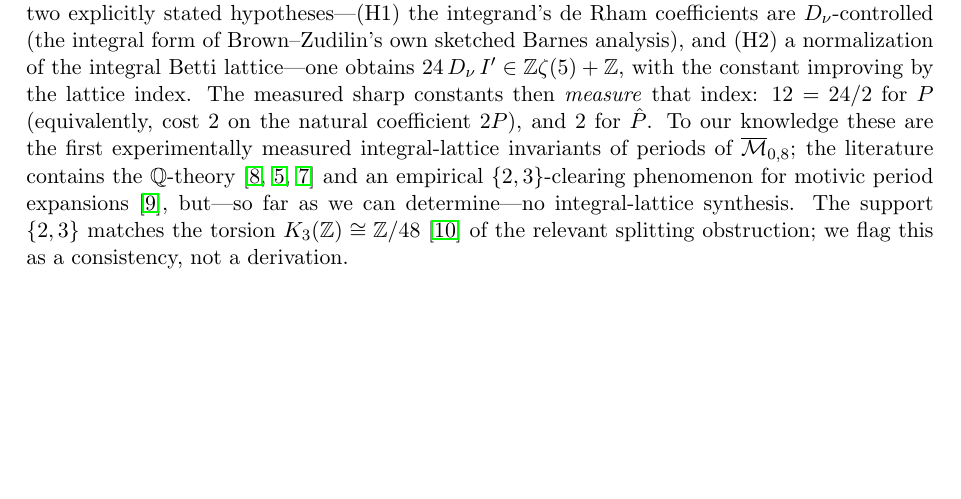
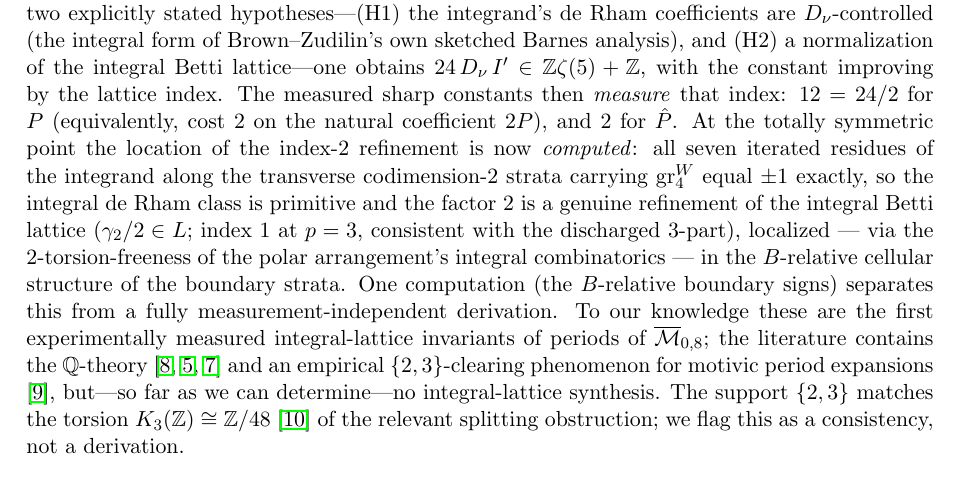
Before and after one commit to rain-1/odd-zeta-values-autoformalization, a LaTeX paper (paper/denominators.tex): part of page 5 of 7, cut so that both start at the same text, the shorter picture padded with empty space. Compiled offline with pdfLaTeX.

Commit message:
Paper: p=2 resolution added to mechanism section
Co-Authored-By: Claude Fable 5 <noreply@anthropic.com>

```diff
--- a/paper/denominators.tex
+++ b/paper/denominators.tex
@@ -316,7 +316,18 @@ Barnes analysis), and (H2) a normalization of the integral Betti
 lattice---one obtains $24\,\Dnu\,I'\in\Z\zeta(5)+\Z$, with the constant
 improving by the lattice index. The measured sharp constants then
 \emph{measure} that index: $12=24/2$ for $P$ (equivalently, cost $2$ on
-the natural coefficient $2P$), and $2$ for $\hat P$. To our knowledge
+the natural coefficient $2P$), and $2$ for $\hat P$. At the totally
+symmetric point the location of the index-$2$ refinement is now
+\emph{computed}: all seven iterated residues of the integrand along the
+transverse codimension-$2$ strata carrying $\mathrm{gr}^W_4$ equal
+$\pm1$ exactly, so the integral de Rham class is primitive and the
+factor $2$ is a genuine refinement of the integral Betti lattice
+($\gamma_2/2\in L$; index $1$ at $p=3$, consistent with the discharged
+$3$-part), localized --- via the $2$-torsion-freeness of the polar
+arrangement's integral combinatorics --- in the $B$-relative cellular
+structure of the boundary strata. One computation (the $B$-relative
+boundary signs) separates this from a fully measurement-independent
+derivation. To our knowledge
 these are the first experimentally measured integral-lattice invariants
 of periods of $\overline{\mathcal M}_{0,8}$; the literature contains the
 $\Q$-theory \cite{DG,BrownMTZ,BrownM08} and an empirical
```
Also changed, not shown: paper/denominators.pdf.
